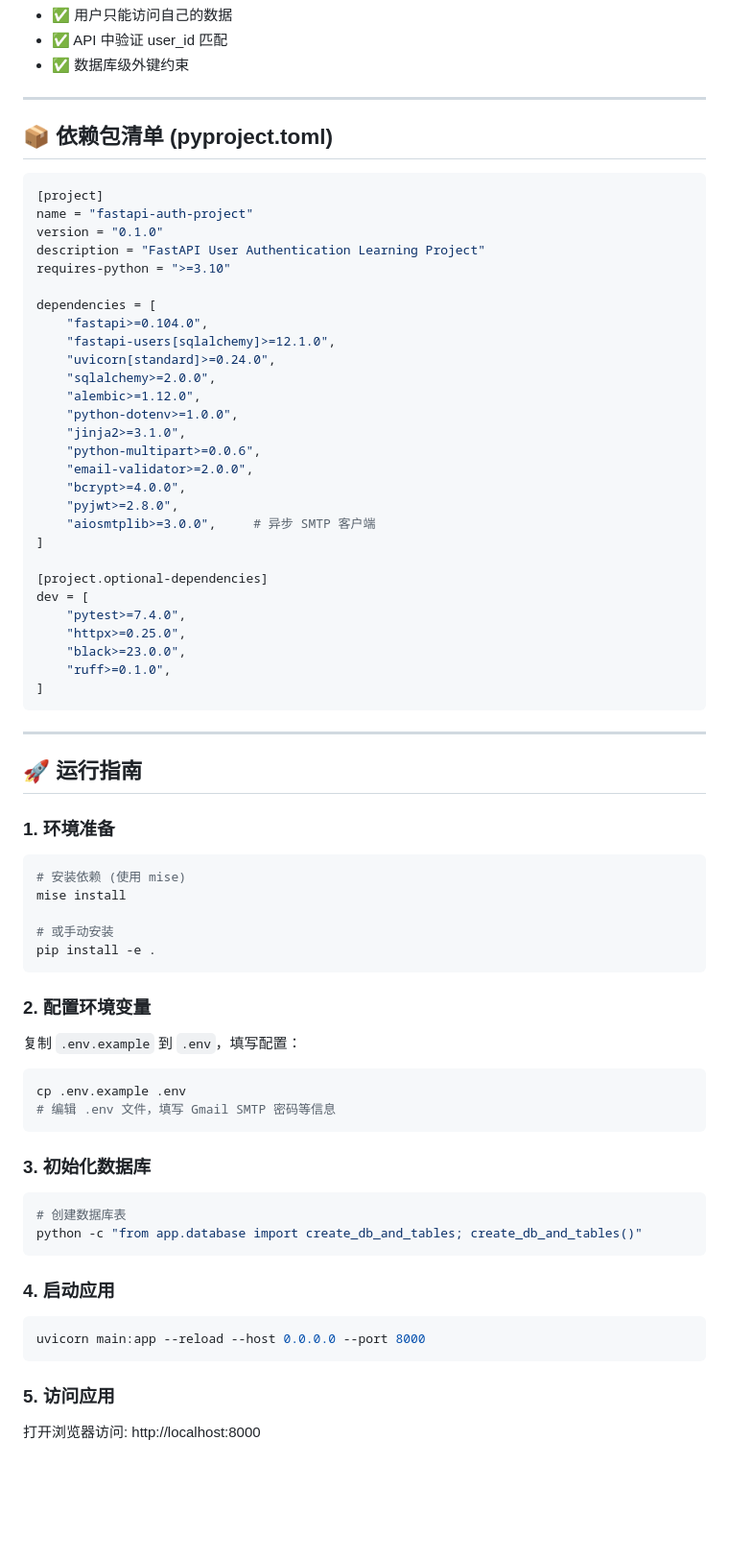
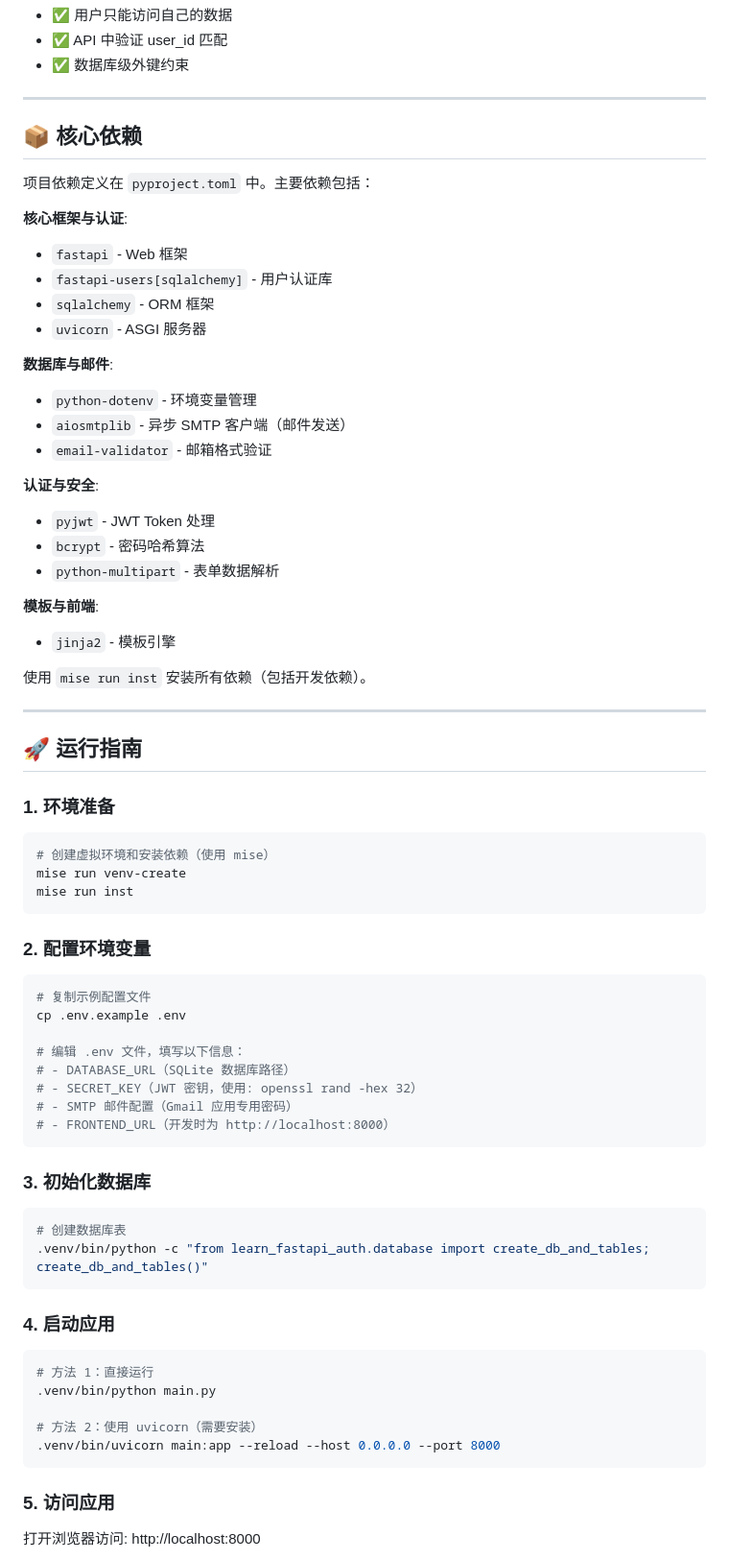
Before and after one commit to MacHu-GWU/learn_fastapi_auth-project, a Markdown page: docs/source/FastAPI-User-Authentication-SaaS-项目技术规格文档.md, the part around one of its changes. Shown at 96% size. Rendered like a GitHub page; blank space fills up the shorter version.

````diff
--- a/docs/source/FastAPI-User-Authentication-SaaS-项目技术规格文档.md
+++ b/docs/source/FastAPI-User-Authentication-SaaS-项目技术规格文档.md
@@ -631,38 +613,30 @@ ACCESS_TOKEN_LIFETIME=3600       # 访问 token 有效期 (秒)，1小时
 
 ---
 
-## 📦 依赖包清单 (pyproject.toml)
+## 📦 核心依赖
 
-```toml
-[project]
-name = "fastapi-auth-project"
-version = "0.1.0"
-description = "FastAPI User Authentication Learning Project"
-requires-python = ">=3.10"
+项目依赖定义在 `pyproject.toml` 中。主要依赖包括：
 
-dependencies = [
-    "fastapi>=0.104.0",
-    "fastapi-users[sqlalchemy]>=12.1.0",
-    "uvicorn[standard]>=0.24.0",
-    "sqlalchemy>=2.0.0",
-    "alembic>=1.12.0",
-    "python-dotenv>=1.0.0",
-    "jinja2>=3.1.0",
-    "python-multipart>=0.0.6",
-    "email-validator>=2.0.0",
-    "bcrypt>=4.0.0",
-    "pyjwt>=2.8.0",
-    "aiosmtplib>=3.0.0",     # 异步 SMTP 客户端
-]
+**核心框架与认证**:
+- `fastapi` - Web 框架
+- `fastapi-users[sqlalchemy]` - 用户认证库
+- `sqlalchemy` - ORM 框架
+- `uvicorn` - ASGI 服务器
 
-[project.optional-dependencies]
-dev = [
-    "pytest>=7.4.0",
-    "httpx>=0.25.0",
-    "black>=23.0.0",
-    "ruff>=0.1.0",
-]
-```
+**数据库与邮件**:
+- `python-dotenv` - 环境变量管理
+- `aiosmtplib` - 异步 SMTP 客户端（邮件发送）
+- `email-validator` - 邮箱格式验证
+
+**认证与安全**:
+- `pyjwt` - JWT Token 处理
+- `bcrypt` - 密码哈希算法
+- `python-multipart` - 表单数据解析
+
+**模板与前端**:
+- `jinja2` - 模板引擎
+
+使用 `mise run inst` 安装所有依赖（包括开发依赖）。
 
 ---
 
@@ -671,33 +645,39 @@ dev = [
 ### 1. 环境准备
 
 ```bash
-# 安装依赖 (使用 mise)
-mise install
-
-# 或手动安装
-pip install -e .
+# 创建虚拟环境和安装依赖（使用 mise）
+mise run venv-create
+mise run inst
 ```
 
 ### 2. 配置环境变量
 
-复制 `.env.example` 到 `.env`，填写配置：
+```bash
+# 复制示例配置文件
+cp .env.example .env
 
-```bash
-cp .env.example .env
-# 编辑 .env 文件，填写 Gmail SMTP 密码等信息
+# 编辑 .env 文件，填写以下信息：
+# - DATABASE_URL（SQLite 数据库路径）
+# - SECRET_KEY（JWT 密钥，使用: openssl rand -hex 32）
+# - SMTP 邮件配置（Gmail 应用专用密码）
+# - FRONTEND_URL（开发时为 http://localhost:8000）
 ```
 
 ### 3. 初始化数据库
 
 ```bash
 # 创建数据库表
-python -c "from app.database import create_db_and_tables; create_db_and_tables()"
+.venv/bin/python -c "from learn_fastapi_auth.database import create_db_and_tables; create_db_and_tables()"
 ```
 
 ### 4. 启动应用
 
 ```bash
-uvicorn main:app --reload --host 0.0.0.0 --port 8000
+# 方法 1：直接运行
+.venv/bin/python main.py
+
+# 方法 2：使用 uvicorn（需要安装）
+.venv/bin/uvicorn main:app --reload --host 0.0.0.0 --port 8000
 ```
 
 ### 5. 访问应用
````
Also changed, not shown: other parts of docs/source/FastAPI-User-Authentication-SaaS-项目技术规格文档.md (+75 -148 lines).
